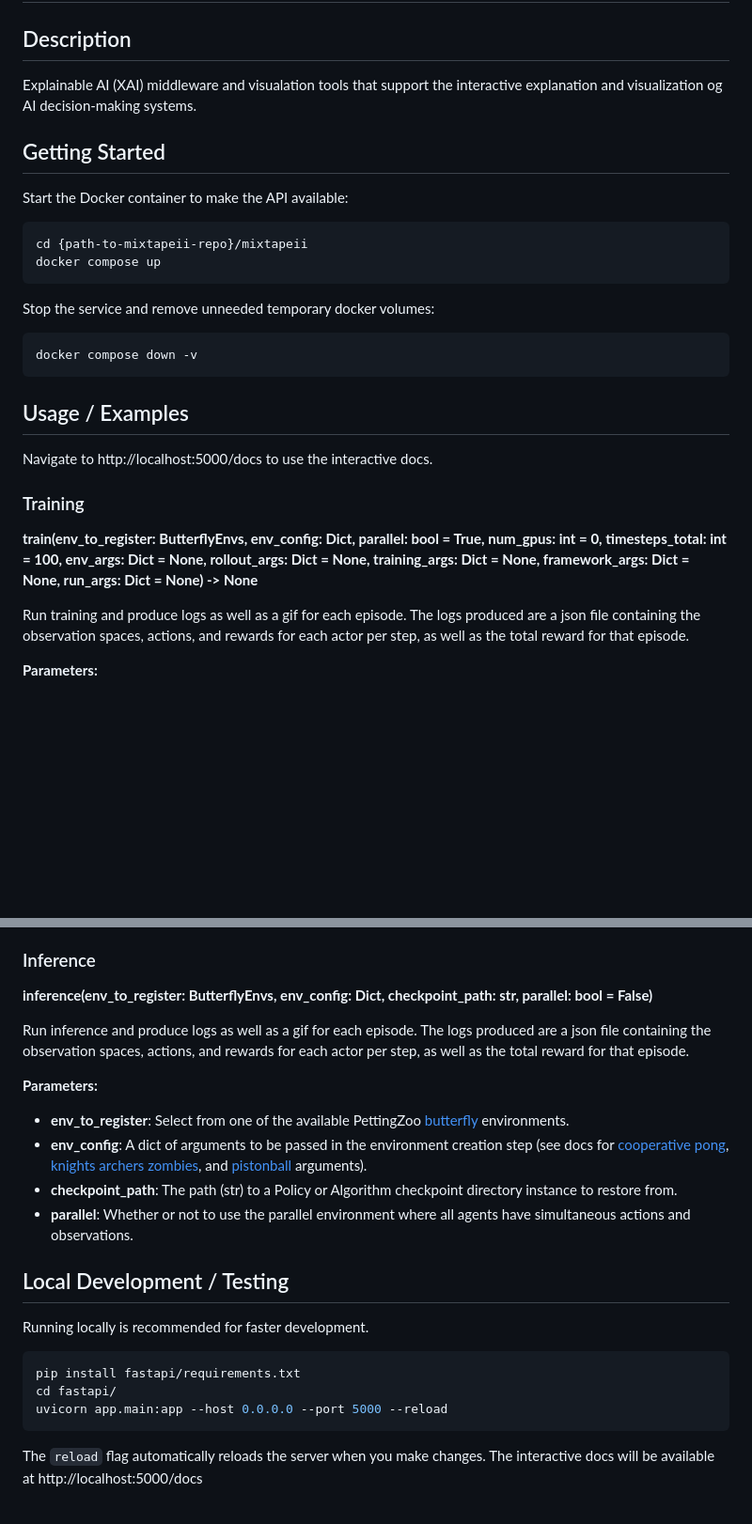
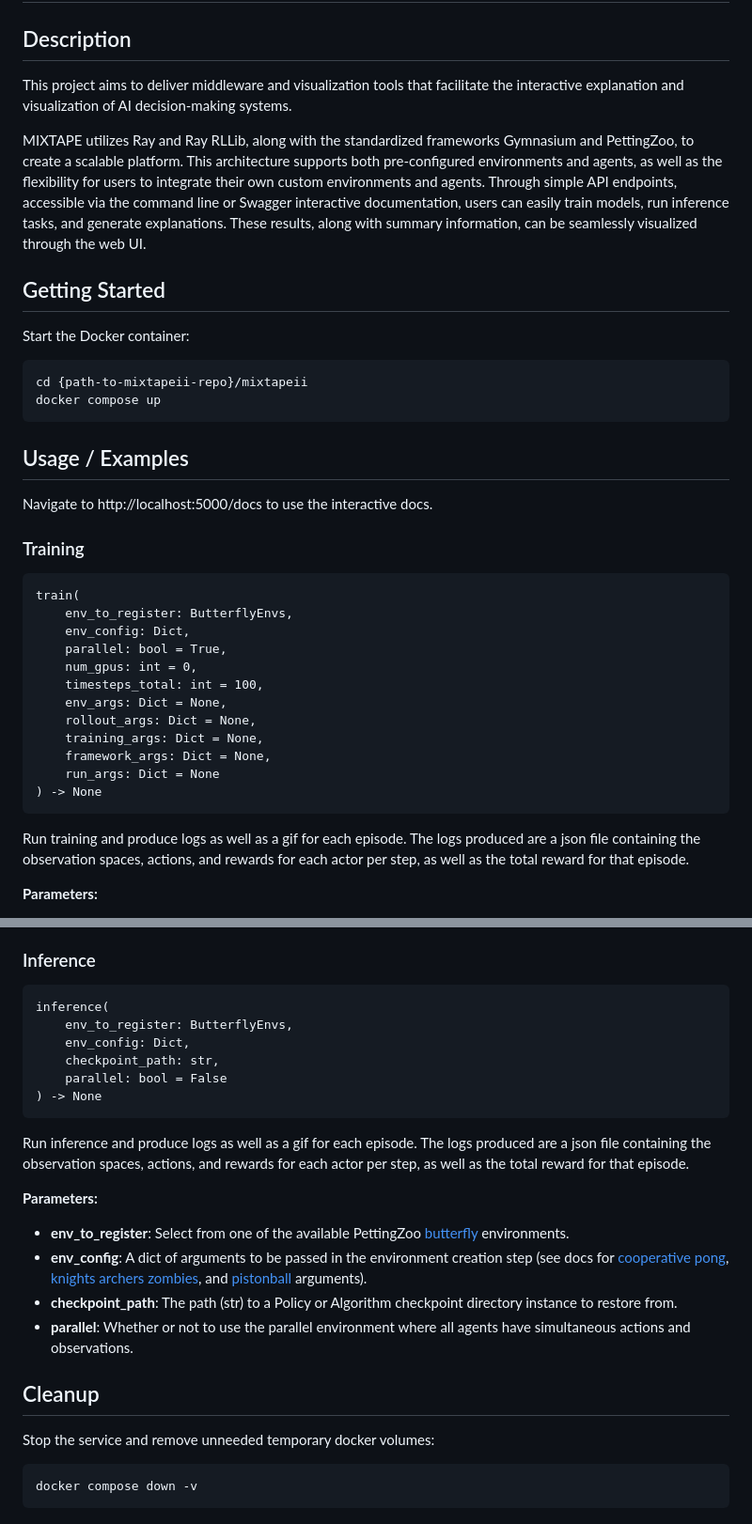
Before and after one commit to Kitware/mixtape, a Markdown page: README.md, 2 parts joined by grey strips. Shown at 94% size. Rendered like a GitHub page; blank space fills up the shorter version.

Commit message:
Clean-up the READMEs a bit

````diff
--- a/README.md
+++ b/README.md
@@ -1,18 +1,15 @@
 # MIXTAPE
 
 ## Description
-Explainable AI (XAI) middleware and visualation tools that support the interactive explanation and visualization og AI decision-making systems.
+This project aims to deliver middleware and visualization tools that facilitate the interactive explanation and visualization of AI decision-making systems.
+
+MIXTAPE utilizes Ray and Ray RLLib, along with the standardized frameworks Gymnasium and PettingZoo, to create a scalable platform. This architecture supports both pre-configured environments and agents, as well as the flexibility for users to integrate their own custom environments and agents. Through simple API endpoints, accessible via the command line or Swagger interactive documentation, users can easily train models, run inference tasks, and generate explanations. These results, along with summary information, can be seamlessly visualized through the web UI.
 
 ## Getting Started
-Start the Docker container to make the API available:
+Start the Docker container:
 ```bash
 cd {path-to-mixtapeii-repo}/mixtapeii
 docker compose up
-```
-
-Stop the service and remove unneeded temporary docker volumes:
-```bash
-docker compose down -v
 ```
 
 ## Usage / Examples
@@ -20,9 +17,20 @@ docker compose down -v
 Navigate to http://localhost:5000/docs to use the interactive docs.
 
 ### Training
-
-**train(env_to_register: ButterflyEnvs, env_config: Dict, parallel: bool = True, num_gpus: int = 0, timesteps_total: int = 100, env_args: Dict = None, rollout_args: Dict = None, training_args: Dict = None, framework_args: Dict = None, run_args: Dict = None) -> None**
-
+```
+train(
+    env_to_register: ButterflyEnvs,
+    env_config: Dict,
+    parallel: bool = True,
+    num_gpus: int = 0,
+    timesteps_total: int = 100,
+    env_args: Dict = None,
+    rollout_args: Dict = None,
+    training_args: Dict = None,
+    framework_args: Dict = None,
+    run_args: Dict = None
+) -> None
+```
 Run training and produce logs as well as a gif for each episode. The logs produced are a json file containing the observation spaces, actions, and rewards for each actor per step, as well as the total reward for that episode.
 
 **Parameters:**
@@ -38,8 +46,14 @@ Run training and produce logs as well as a gif for each episode. The logs produc
 - **run_args**: Runtime configuration for training and tuning runs ([See docs for details](https://docs.ray.io/en/latest/train/api/doc/ray.train.RunConfig.html#ray.train.RunConfig))
 
 ### Inference
-
-**inference(env_to_register: ButterflyEnvs, env_config: Dict, checkpoint_path: str, parallel: bool = False)**
+```
+inference(
+    env_to_register: ButterflyEnvs,
+    env_config: Dict,
+    checkpoint_path: str,
+    parallel: bool = False
+) -> None
+```
 
 Run inference and produce logs as well as a gif for each episode. The logs produced are a json file containing the observation spaces, actions, and rewards for each actor per step, as well as the total reward for that episode.
 
@@ -50,14 +64,9 @@ Run inference and produce logs as well as a gif for each episode. The logs produ
 - **checkpoint_path**: The path (str) to a Policy or Algorithm checkpoint directory instance to restore from.
 - **parallel**: Whether or not to use the parallel environment where all agents have simultaneous actions and observations.
 
-## Local Development / Testing
+## Cleanup
 
-Running locally is recommended for faster development.
-
+Stop the service and remove unneeded temporary docker volumes:
 ```bash
-pip install fastapi/requirements.txt
-cd fastapi/
-uvicorn app.main:app --host 0.0.0.0 --port 5000 --reload
+docker compose down -v
 ```
-
-The `reload` flag automatically reloads the server when you make changes. The interactive docs will be available at http://localhost:5000/docs
````
Also changed, not shown: fastapi/README.md (added, +11 -0 lines).
